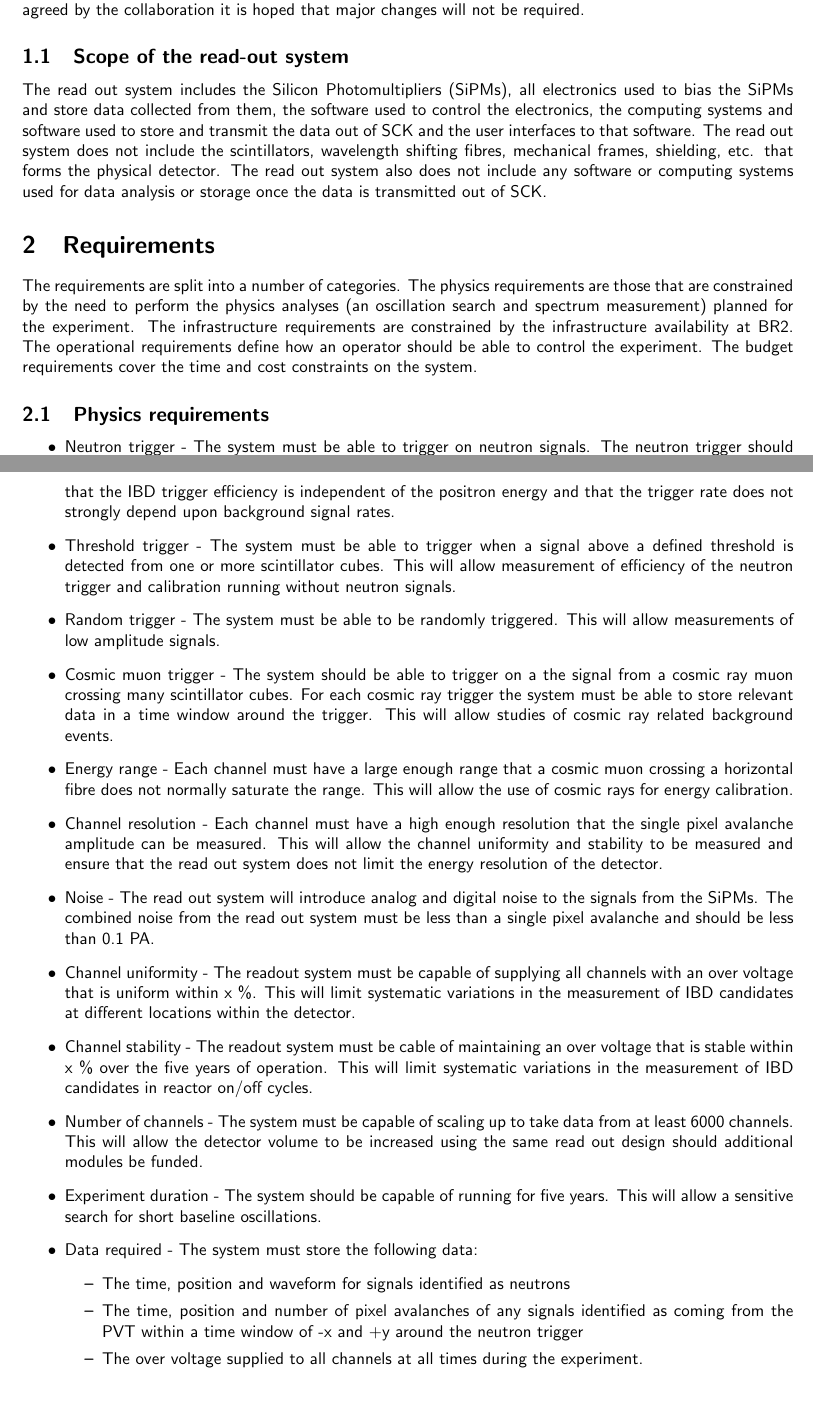
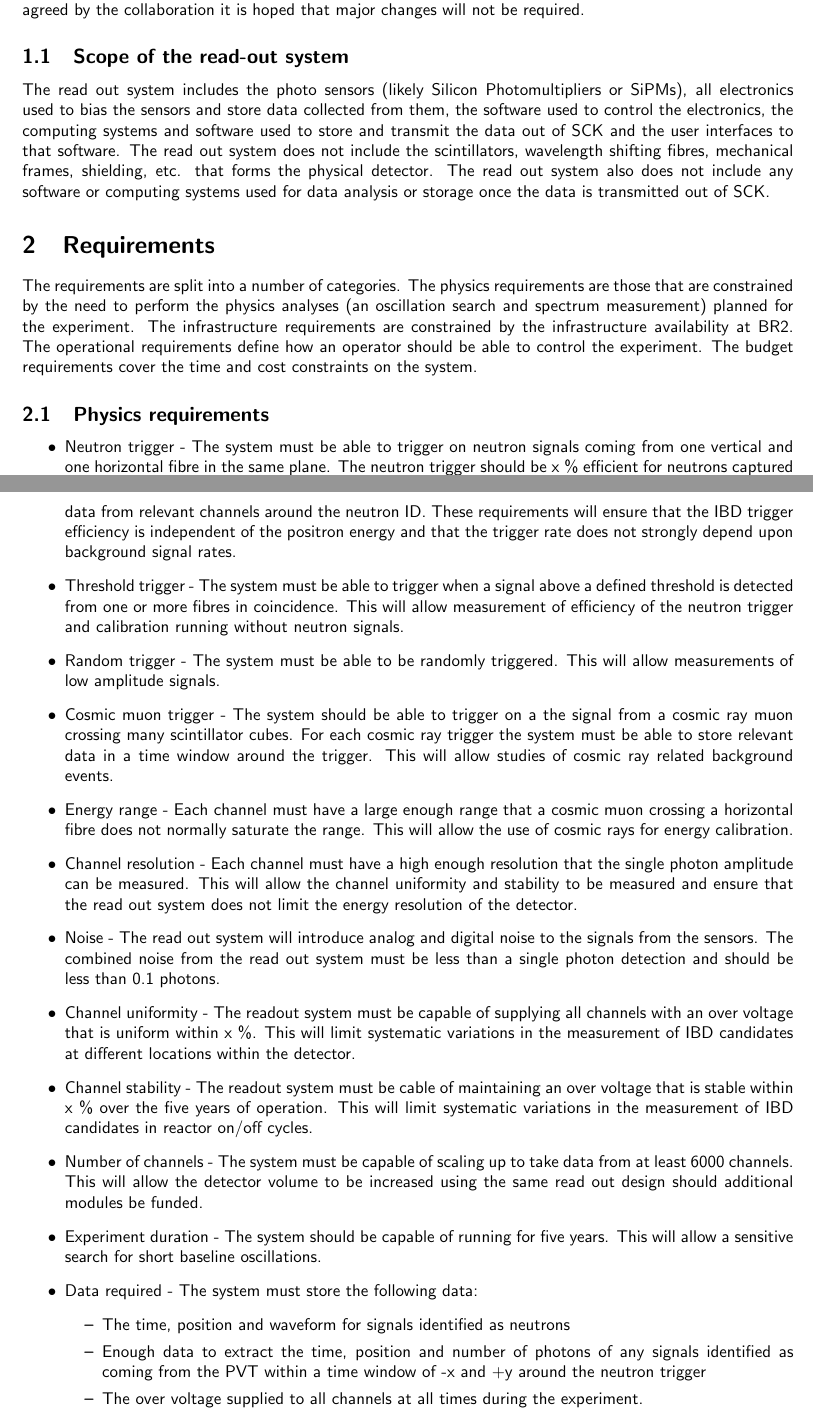
Before and after one commit to DavidCussans/readout-system, a LaTeX document (docs/requirements/readoutrequirements.tex): two parts of pages 1 and 2 of 3, joined at a grey line, cut so that both start at the same text, the shorter picture padded with empty space. Compiled offline with pdfLaTeX.

Commit message:
Updated with comments received via email.

```diff
--- a/docs/requirements/readoutrequirements.tex
+++ b/docs/requirements/readoutrequirements.tex
@@ -23,7 +23,7 @@
 
 \title{Requirements for the SoLid read-out system}
 \author[]{SoLid collaboration}
-\date{\today\\V0.0}
+\date{\today\\V0.1}
 
 
 \begin{document}
@@ -45,7 +45,7 @@ During the design phase of the read-out system development the requirements may
 
 \subsection{Scope of the read-out system}
 
-The read out system includes the Silicon Photomultipliers (SiPMs), all electronics used to bias the SiPMs and store data collected from them, the software used to control the electronics,  the computing systems and software used to store and transmit the data out of SCK and the user interfaces to that software.
+The read out system includes the photo sensors (likely Silicon Photomultipliers or SiPMs), all electronics used to bias the sensors and store data collected from them, the software used to control the electronics,  the computing systems and software used to store and transmit the data out of SCK and the user interfaces to that software.
 The read out system does not include the scintillators, wavelength shifting fibres, mechanical frames, shielding, etc. that forms the physical detector.
 The read out system also does not include any software or computing systems used for data analysis or storage once the data is transmitted out of SCK.
 
@@ -60,11 +60,11 @@ The budget requirements cover the time and cost constraints on the system.
 \subsection{Physics requirements}
 
 \begin{itemize}
-\item Neutron trigger - The system must be able to trigger on neutron signals.
+\item Neutron trigger - The system must be able to trigger on neutron signals coming from one vertical and one horizontal fibre in the same plane.
     The neutron trigger should be x \% efficient for neutrons captured in the $^6$LiF:ZnS(Ag) layer.
-    For each neutron trigger the system must be able to store at least 0.5 ms of data from relevant channels.
+    For each neutron trigger the system must be able to store at least 0.5 ms of data from relevant channels around the neutron ID.
     These requirements will ensure that the IBD trigger efficiency is independent of the positron energy and that the trigger rate does not strongly depend upon background signal rates.
-\item Threshold trigger - The system must be able to trigger when a signal above a defined threshold is detected from one or more scintillator cubes.
+\item Threshold trigger - The system must be able to trigger when a signal above a defined threshold is detected from one or more fibres in coincidence.
     This will allow measurement of efficiency of the neutron trigger and calibration running without neutron signals.
 \item Random trigger -  The system must be able to be randomly triggered.
     This will allow measurements of low amplitude signals.
@@ -73,10 +73,10 @@ The budget requirements cover the time and cost constraints on the system.
     This will allow studies of cosmic ray related background events.
 \item Energy range - Each channel must have a large enough range that a cosmic muon crossing a horizontal fibre does not normally saturate the range.
     This will allow the use of cosmic rays for energy calibration.
-\item Channel resolution - Each channel must have a high enough resolution that the single pixel avalanche amplitude can be measured.
+\item Channel resolution - Each channel must have a high enough resolution that the single photon amplitude can be measured.
     This will allow the channel uniformity and stability to be measured and ensure that the read out system does not limit the energy resolution of the detector.
-\item Noise - The read out system will introduce analog and digital noise to the signals from the SiPMs.
-    The combined noise from the read out system must be less than a single pixel avalanche and should be less than 0.1 PA.
+\item Noise - The read out system will introduce analog and digital noise to the signals from the sensors.
+    The combined noise from the read out system must be less than a single photon detection and should be less than 0.1 photons.
 \item Channel uniformity - The readout system must be capable of supplying all channels with an over voltage that is uniform within x \%.
     This will limit systematic variations in the measurement of IBD candidates at different locations within the detector.
 \item Channel stability - The readout system must be cable of maintaining an over voltage that is stable within x \% over the five years of operation.
@@ -88,7 +88,7 @@ The budget requirements cover the time and cost constraints on the system.
 \item Data required - The system must store the following data:
     \begin{itemize}
     \item The time, position and waveform for signals identified as neutrons
-    \item The time, position and number of pixel avalanches of any signals identified as coming from the PVT within a time window of -x and +y around the neutron trigger
+    \item Enough data to extract the time, position and number of photons of any signals identified as coming from the PVT within a time window of -x and +y around the neutron trigger
     \item The over voltage supplied to all channels at all times during the experiment.
     \item The temperature and any other local conditions measured during the experiment.
     \item The start/end times and the trigger conditions for any data run.
```
Also changed, not shown: docs/requirements/readoutrequirements.pdf.
